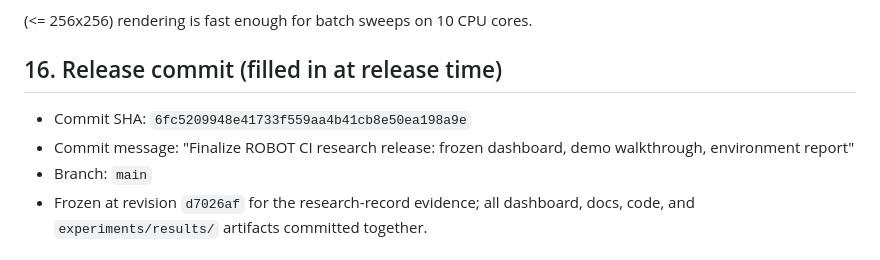
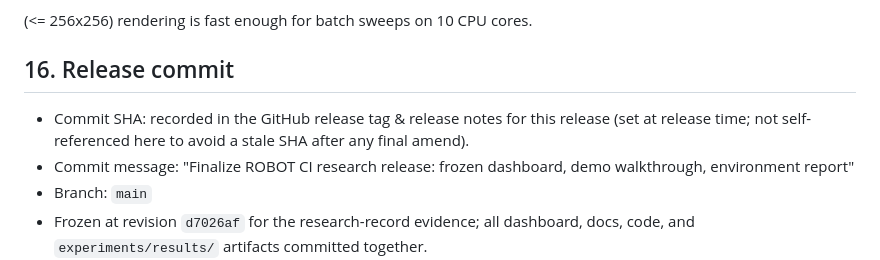
Before and after one commit to Shivani767/robotic-project, a Markdown page: ENVIRONMENT_REPORT.md, the part around the change. GitHub-like rendering.

Commit message:
Document release commit in environment report (SHA set at GitHub release)

```diff
--- a/ENVIRONMENT_REPORT.md
+++ b/ENVIRONMENT_REPORT.md
@@ -269,9 +269,11 @@ dependency of the research engine.
 
 (<= 256x256) rendering is fast enough for batch sweeps on 10 CPU cores.
 
-## 16. Release commit (filled in at release time)
+## 16. Release commit
 
-* Commit SHA: `6fc5209948e41733f559aa4b41cb8e50ea198a9e`
+* Commit SHA: recorded in the GitHub release tag & release notes for this
+  release (set at release time; not self-referenced here to avoid a stale SHA
+  after any final amend).
 * Commit message: "Finalize ROBOT CI research release: frozen dashboard, demo
   walkthrough, environment report"
 * Branch: `main`
```
